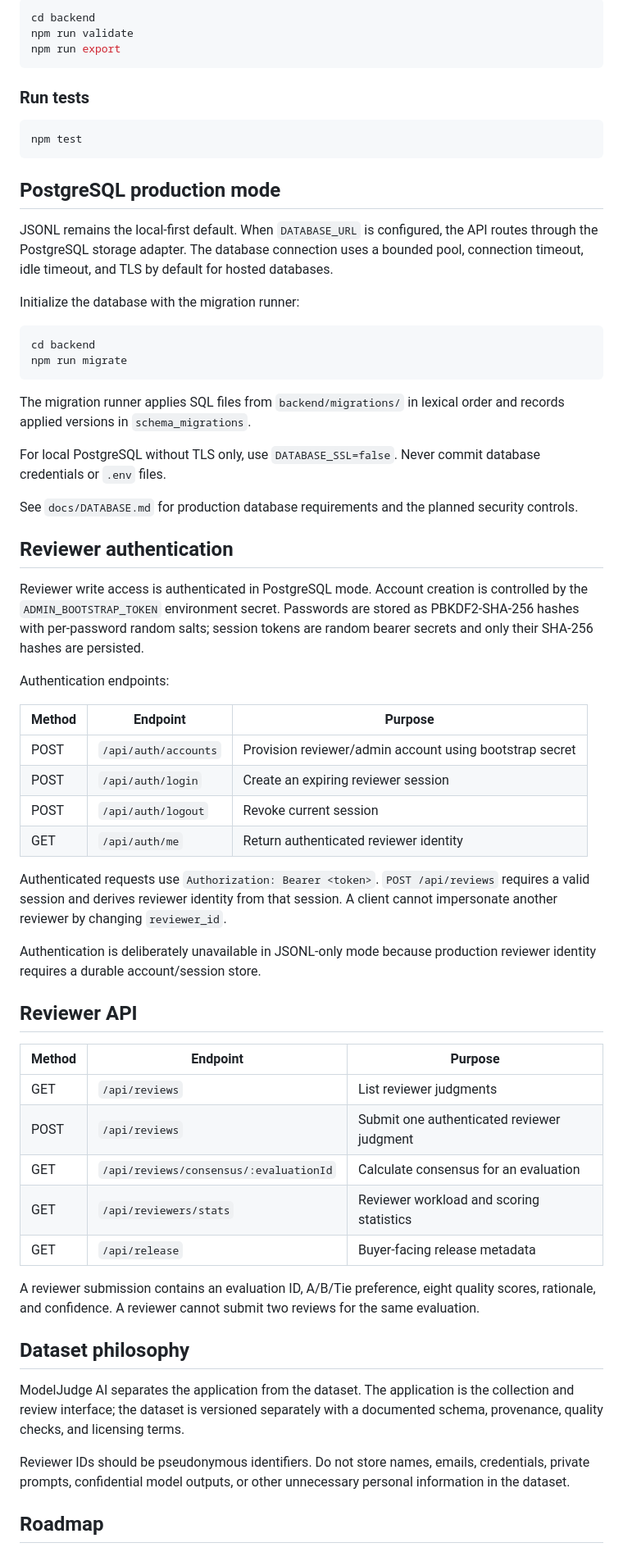
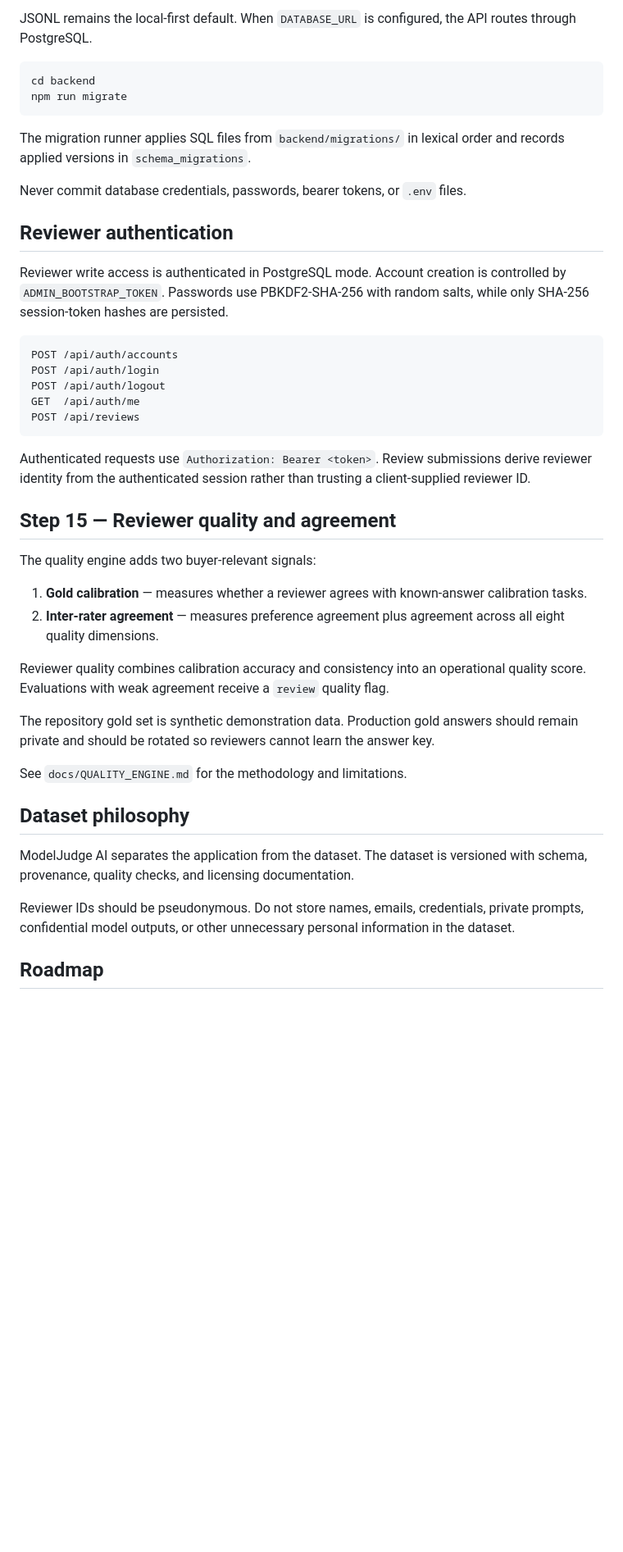
Before and after one commit to imaginationai31-sys/modeljudge-ai, a Markdown page: README.md, the part around one of its changes. Shown at 82% size. Drawn GitHub-style; blank space fills up the shorter version.

Commit message:
Complete Step 15 reviewer quality and agreement foundation

````diff
--- a/README.md
+++ b/README.md
@@ -115,20 +98,4 @@ Open `http://localhost:8000/frontend/`.
-```bash
-cd backend
-npm run validate
-npm run export
-```
-
-### Run tests
-
-```bash
-npm test
-```
-
-## PostgreSQL production mode
-
-JSONL remains the local-first default. When `DATABASE_URL` is configured, the API routes through the PostgreSQL storage adapter. The database connection uses a bounded pool, connection timeout, idle timeout, and TLS by default for hosted databases.
-
-Initialize the database with the migration runner:
+JSONL remains the local-first default. When `DATABASE_URL` is configured, the API routes through PostgreSQL.
 
 ```bash
 cd backend
@@ -137,44 +104,40 @@ npm run migrate
 
 The migration runner applies SQL files from `backend/migrations/` in lexical order and records applied versions in `schema_migrations`.
 
-For local PostgreSQL without TLS only, use `DATABASE_SSL=false`. Never commit database credentials or `.env` files.
-
-See `docs/DATABASE.md` for production database requirements and the planned security controls.
+Never commit database credentials, passwords, bearer tokens, or `.env` files.
 
 ## Reviewer authentication
 
-Reviewer write access is authenticated in PostgreSQL mode. Account creation is controlled by the `ADMIN_BOOTSTRAP_TOKEN` environment secret. Passwords are stored as PBKDF2-SHA-256 hashes with per-password random salts; session tokens are random bearer secrets and only their SHA-256 hashes are persisted.
+Reviewer write access is authenticated in PostgreSQL mode. Account creation is controlled by `ADMIN_BOOTSTRAP_TOKEN`. Passwords use PBKDF2-SHA-256 with random salts, while only SHA-256 session-token hashes are persisted.
 
-Authentication endpoints:
+```text
+POST /api/auth/accounts
+POST /api/auth/login
+POST /api/auth/logout
+GET  /api/auth/me
+POST /api/reviews
+```
 
-| Method | Endpoint | Purpose |
-|---|---|---|
-| POST | `/api/auth/accounts` | Provision reviewer/admin account using bootstrap secret |
-| POST | `/api/auth/login` | Create an expiring reviewer session |
-| POST | `/api/auth/logout` | Revoke current session |
-| GET | `/api/auth/me` | Return authenticated reviewer identity |
+Authenticated requests use `Authorization: Bearer <token>`. Review submissions derive reviewer identity from the authenticated session rather than trusting a client-supplied reviewer ID.
 
-Authenticated requests use `Authorization: Bearer <token>`. `POST /api/reviews` requires a valid session and derives reviewer identity from that session. A client cannot impersonate another reviewer by changing `reviewer_id`.
+## Step 15 — Reviewer quality and agreement
 
-Authentication is deliberately unavailable in JSONL-only mode because production reviewer identity requires a durable account/session store.
+The quality engine adds two buyer-relevant signals:
 
-## Reviewer API
+1. **Gold calibration** — measures whether a reviewer agrees with known-answer calibration tasks.
+2. **Inter-rater agreement** — measures preference agreement plus agreement across all eight quality dimensions.
 
-| Method | Endpoint | Purpose |
-|---|---|---|
-| GET | `/api/reviews` | List reviewer judgments |
-| POST | `/api/reviews` | Submit one authenticated reviewer judgment |
-| GET | `/api/reviews/consensus/:evaluationId` | Calculate consensus for an evaluation |
-| GET | `/api/reviewers/stats` | Reviewer workload and scoring statistics |
-| GET | `/api/release` | Buyer-facing release metadata |
+Reviewer quality combines calibration accuracy and consistency into an operational quality score. Evaluations with weak agreement receive a `review` quality flag.
 
-A reviewer submission contains an evaluation ID, A/B/Tie preference, eight quality scores, rationale, and confidence. A reviewer cannot submit two reviews for the same evaluation.
+The repository gold set is synthetic demonstration data. Production gold answers should remain private and should be rotated so reviewers cannot learn the answer key.
+
+See `docs/QUALITY_ENGINE.md` for the methodology and limitations.
 
 ## Dataset philosophy
 
-ModelJudge AI separates the application from the dataset. The application is the collection and review interface; the dataset is versioned separately with a documented schema, provenance, quality checks, and licensing terms.
+ModelJudge AI separates the application from the dataset. The dataset is versioned with schema, provenance, quality checks, and licensing documentation.
 
-Reviewer IDs should be pseudonymous identifiers. Do not store names, emails, credentials, private prompts, confidential model outputs, or other unnecessary personal information in the dataset.
+Reviewer IDs should be pseudonymous. Do not store names, emails, credentials, private prompts, confidential model outputs, or other unnecessary personal information in the dataset.
 
 ## Roadmap
 
````
Also changed, not shown: other parts of README.md (+20 -45 lines).
